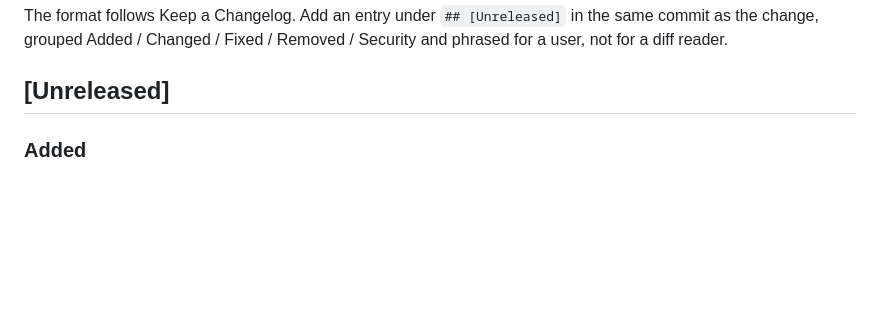
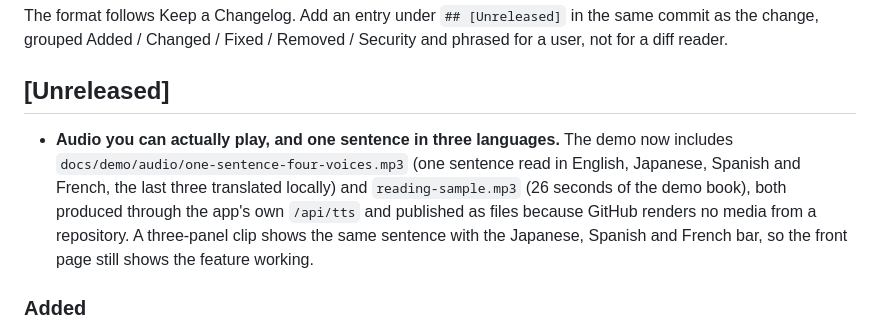
Before and after one commit to endynamoo/rhapsode, a Markdown page: CHANGELOG.md, the part around the change. GitHub-like rendering; blank space fills up the shorter version.

```diff
--- a/CHANGELOG.md
+++ b/CHANGELOG.md
@@ -9,6 +9,14 @@ same commit as the change, grouped Added / Changed / Fixed / Removed / Security
 phrased for a user, not for a diff reader.
 
 ## [Unreleased]
+
+- **Audio you can actually play, and one sentence in three languages.** The demo now includes
+  `docs/demo/audio/one-sentence-four-voices.mp3` (one sentence read in English, Japanese, Spanish
+  and French, the last three translated locally) and `reading-sample.mp3` (26 seconds of the demo
+  book), both produced through the app's own `/api/tts` and published as files because GitHub
+  renders no media from a repository. A three-panel clip shows the same sentence with the Japanese,
+  Spanish and French bar, so the front page still shows the feature working.
+
 
 ### Added
 
```
Also changed, not shown: README.md (+25 -4 lines), docs/demo/README.md (+33 -0 lines), docs/demo/three-languages.gif (added), 3 other files.
